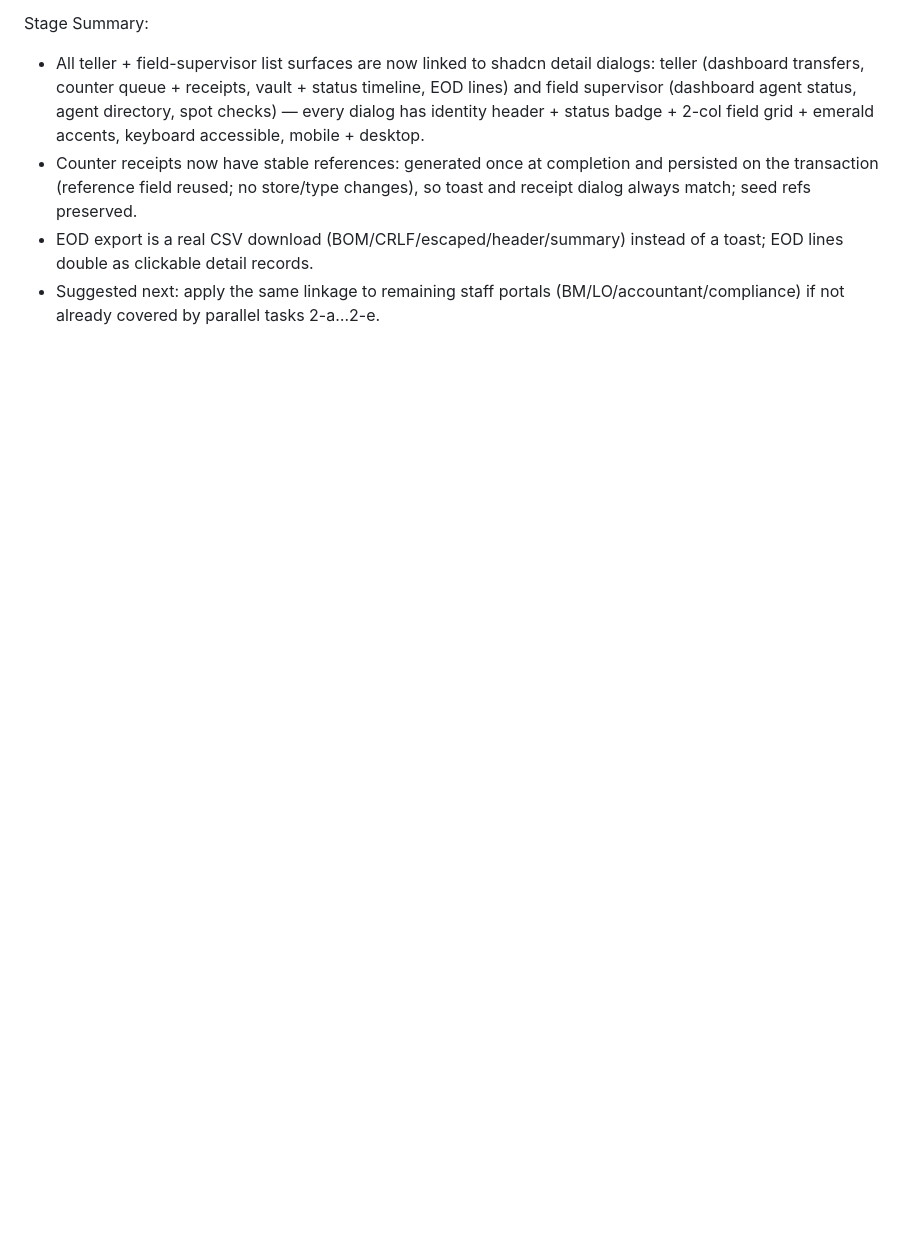
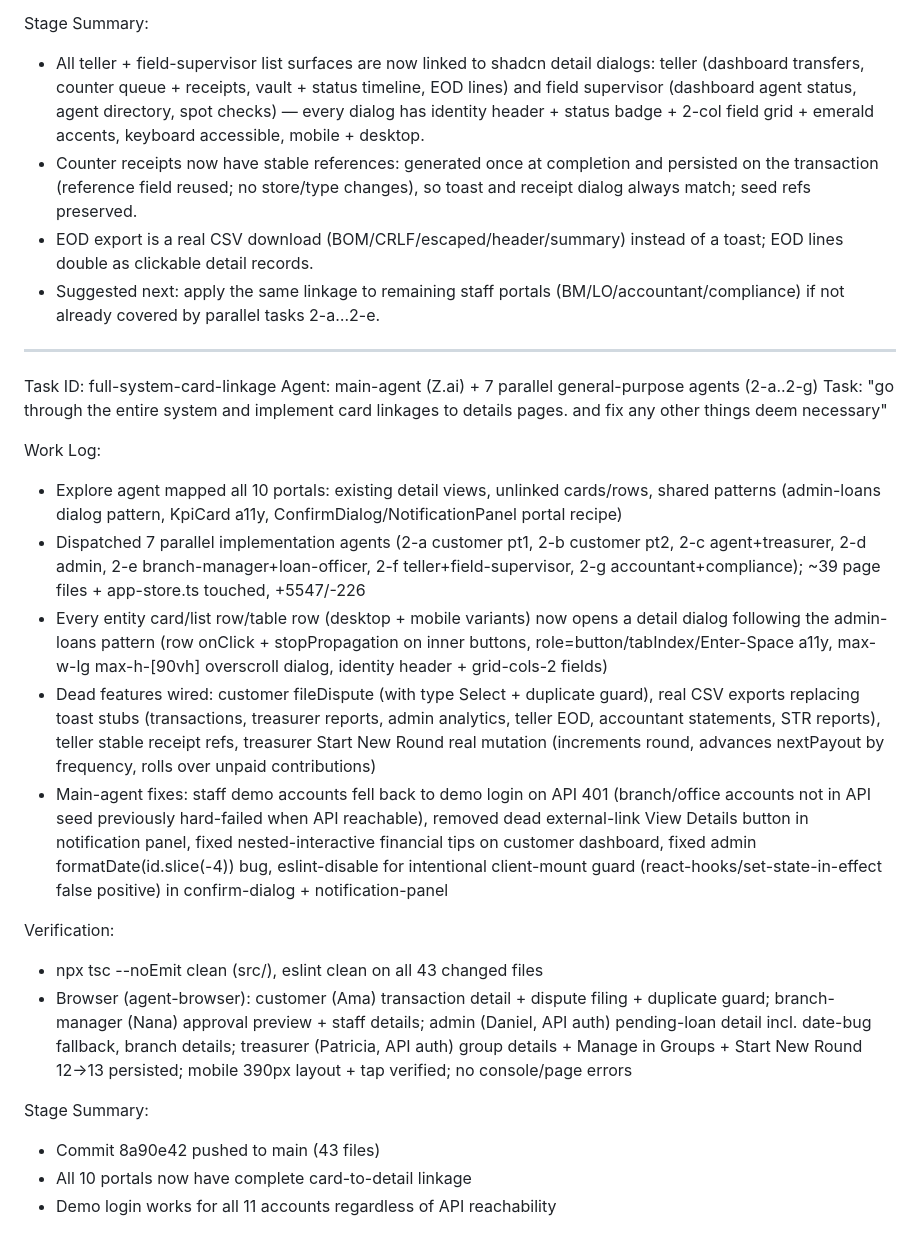
Before and after one commit to christianagbotah/susuapp, a Markdown page: worklog.md, the part around the change. GitHub-like rendering; blank space fills up the shorter version.

Commit message:
docs: worklog for full-system card linkage task

```diff
--- a/worklog.md
+++ b/worklog.md
@@ -784,3 +784,24 @@ Stage Summary:
 - Counter receipts now have stable references: generated once at completion and persisted on the transaction (reference field reused; no store/type changes), so toast and receipt dialog always match; seed refs preserved.
 - EOD export is a real CSV download (BOM/CRLF/escaped/header/summary) instead of a toast; EOD lines double as clickable detail records.
 - Suggested next: apply the same linkage to remaining staff portals (BM/LO/accountant/compliance) if not already covered by parallel tasks 2-a…2-e.
+
+---
+Task ID: full-system-card-linkage
+Agent: main-agent (Z.ai) + 7 parallel general-purpose agents (2-a..2-g)
+Task: "go through the entire system and implement card linkages to details pages. and fix any other things deem necessary"
+
+Work Log:
+- Explore agent mapped all 10 portals: existing detail views, unlinked cards/rows, shared patterns (admin-loans dialog pattern, KpiCard a11y, ConfirmDialog/NotificationPanel portal recipe)
+- Dispatched 7 parallel implementation agents (2-a customer pt1, 2-b customer pt2, 2-c agent+treasurer, 2-d admin, 2-e branch-manager+loan-officer, 2-f teller+field-supervisor, 2-g accountant+compliance); ~39 page files + app-store.ts touched, +5547/-226
+- Every entity card/list row/table row (desktop + mobile variants) now opens a detail dialog following the admin-loans pattern (row onClick + stopPropagation on inner buttons, role=button/tabIndex/Enter-Space a11y, max-w-lg max-h-[90vh] overscroll dialog, identity header + grid-cols-2 fields)
+- Dead features wired: customer fileDispute (with type Select + duplicate guard), real CSV exports replacing toast stubs (transactions, treasurer reports, admin analytics, teller EOD, accountant statements, STR reports), teller stable receipt refs, treasurer Start New Round real mutation (increments round, advances nextPayout by frequency, rolls over unpaid contributions)
+- Main-agent fixes: staff demo accounts fell back to demo login on API 401 (branch/office accounts not in API seed previously hard-failed when API reachable), removed dead external-link View Details button in notification panel, fixed nested-interactive financial tips on customer dashboard, fixed admin formatDate(id.slice(-4)) bug, eslint-disable for intentional client-mount guard (react-hooks/set-state-in-effect false positive) in confirm-dialog + notification-panel
+
+Verification:
+- npx tsc --noEmit clean (src/), eslint clean on all 43 changed files
+- Browser (agent-browser): customer (Ama) transaction detail + dispute filing + duplicate guard; branch-manager (Nana) approval preview + staff details; admin (Daniel, API auth) pending-loan detail incl. date-bug fallback, branch details; treasurer (Patricia, API auth) group details + Manage in Groups + Start New Round 12→13 persisted; mobile 390px layout + tap verified; no console/page errors
+
+Stage Summary:
+- Commit 8a90e42 pushed to main (43 files)
+- All 10 portals now have complete card-to-detail linkage
+- Demo login works for all 11 accounts regardless of API reachability
```
